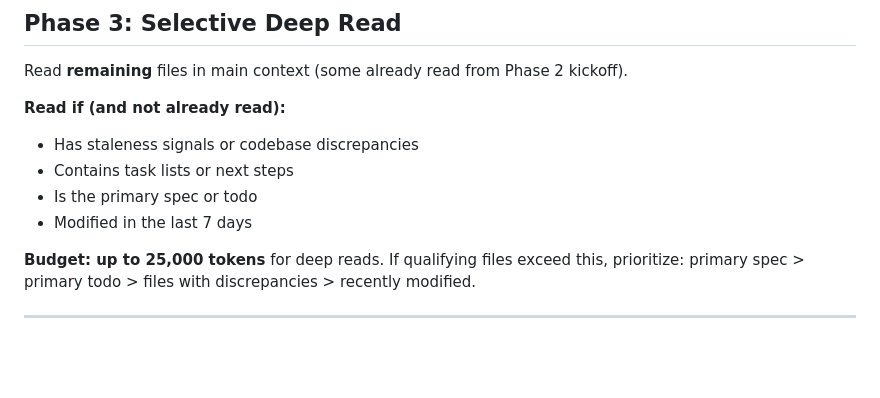
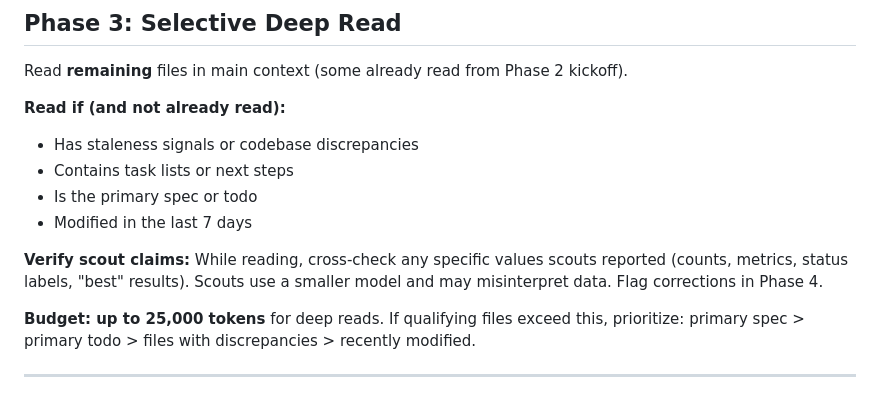
Before and after one commit to Quigleybits/custom_claude_skills, a Markdown page: skills/recon/SKILL.md, the part around the change. GitHub-like rendering; blank space fills up the shorter version.

Commit message:
Add scout claim verification step to Phase 3
Opus reads files directly in Phase 3 — now explicitly told to
cross-check specific values scouts reported (counts, metrics,
status labels). Scouts use Sonnet and may misinterpret data
semantics. This catches errors like the exp39 false positive.

Co-Authored-By: Claude Opus 4.6 (1M context) <noreply@anthropic.com>

```diff
--- a/skills/recon/SKILL.md
+++ b/skills/recon/SKILL.md
@@ -101,6 +101,8 @@ Read **remaining** files in main context (some already read from Phase 2 kickoff
 - Is the primary spec or todo
 - Modified in the last 7 days
 
+**Verify scout claims:** While reading, cross-check any specific values scouts reported (counts, metrics, status labels, "best" results). Scouts use a smaller model and may misinterpret data. Flag corrections in Phase 4.
+
 **Budget: up to 25,000 tokens** for deep reads. If qualifying files exceed this, prioritize: primary spec > primary todo > files with discrepancies > recently modified.
 
 ---
```
